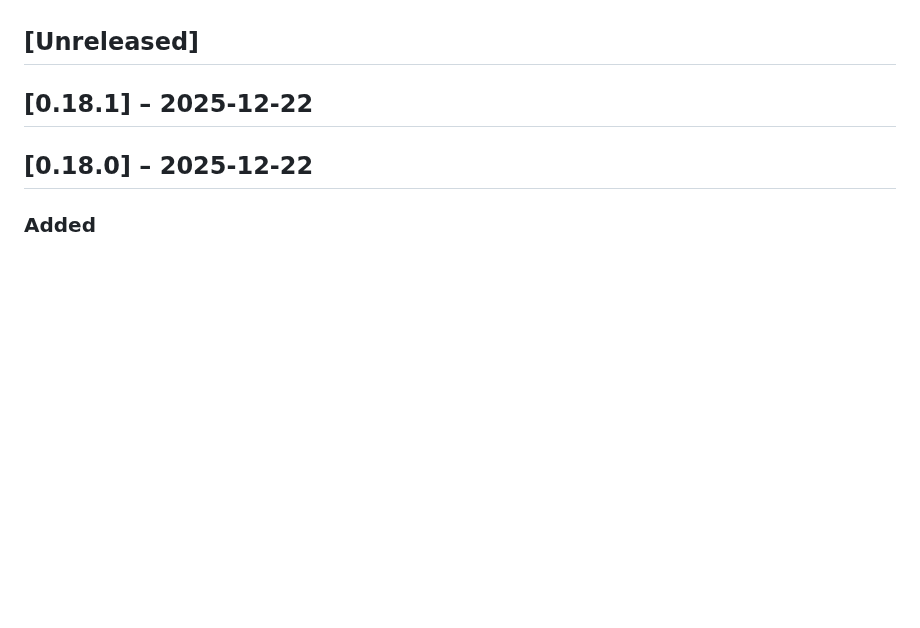
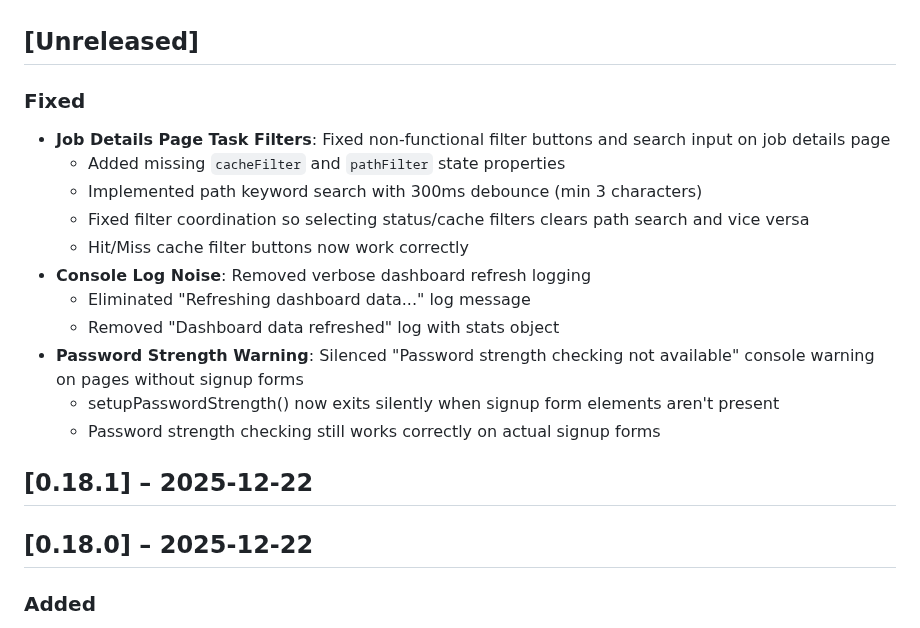
Before and after one commit to Harvey-AU/blue-banded-bee, a Markdown page: CHANGELOG.md, the part around the change. Drawn GitHub-style; blank space fills up the shorter version.

Commit message:
Capture updates, bump version.

```diff
--- a/CHANGELOG.md
+++ b/CHANGELOG.md
@@ -28,6 +28,24 @@ On merge, CI will:
 5. Commit the updated changelog
 
 ## [Unreleased]
+
+### Fixed
+
+- **Job Details Page Task Filters**: Fixed non-functional filter buttons and
+  search input on job details page
+  - Added missing `cacheFilter` and `pathFilter` state properties
+  - Implemented path keyword search with 300ms debounce (min 3 characters)
+  - Fixed filter coordination so selecting status/cache filters clears path
+    search and vice versa
+  - Hit/Miss cache filter buttons now work correctly
+- **Console Log Noise**: Removed verbose dashboard refresh logging
+  - Eliminated "Refreshing dashboard data..." log message
+  - Removed "Dashboard data refreshed" log with stats object
+- **Password Strength Warning**: Silenced "Password strength checking not
+  available" console warning on pages without signup forms
+  - setupPasswordStrength() now exits silently when signup form elements aren't
+    present
+  - Password strength checking still works correctly on actual signup forms
 
 ## [0.18.1] – 2025-12-22
 
```
